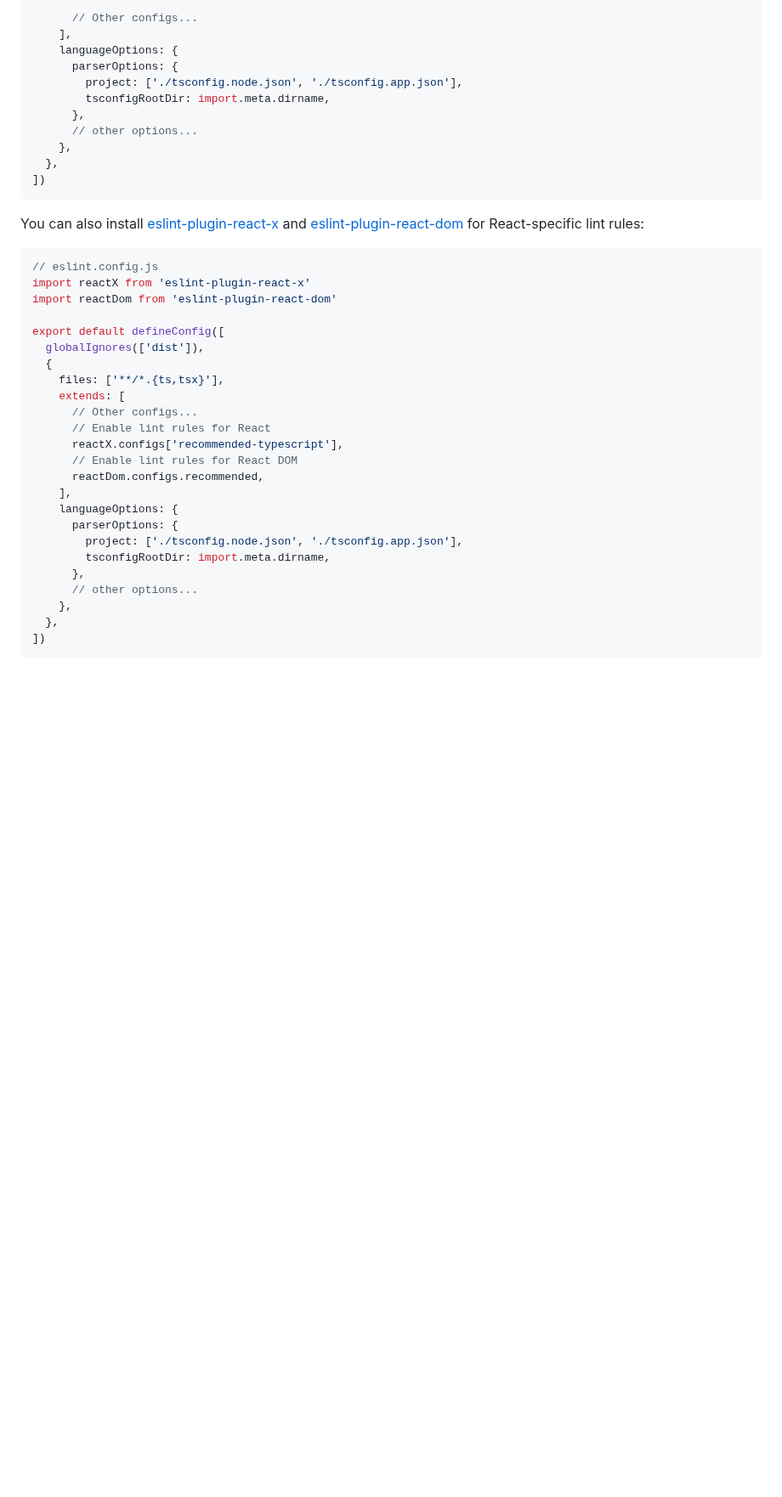
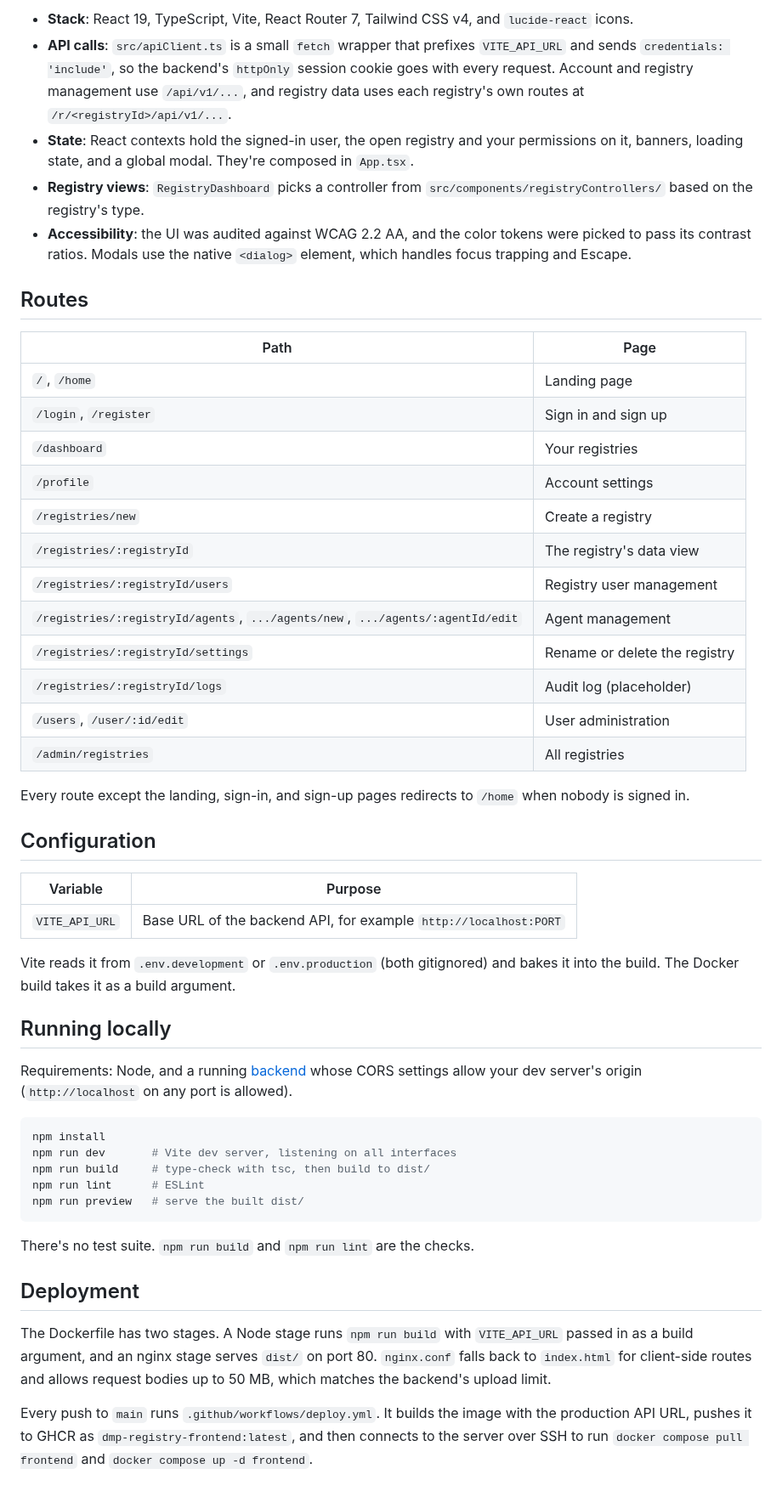
Before and after one commit to dylan-mccormick/dmp-registry-frontend, a Markdown page: README.md, the part around one of its changes. Shown at 85% size. GitHub-like rendering; blank space fills up the shorter version.

Commit message:
Replace Vite template README with project README and cover [skip ci]
Co-Authored-By: Claude Opus 5.5 <noreply@anthropic.com>

````diff
--- a/README.md
+++ b/README.md
@@ -32,42 +31,53 @@ export default defineConfig([
 
-      // Other configs...
-    ],
-    languageOptions: {
-      parserOptions: {
-        project: ['./tsconfig.node.json', './tsconfig.app.json'],
-        tsconfigRootDir: import.meta.dirname,
-      },
-      // other options...
-    },
-  },
-])
+- **Stack**: React 19, TypeScript, Vite, React Router 7, Tailwind CSS v4, and `lucide-react` icons.
+- **API calls**: `src/apiClient.ts` is a small `fetch` wrapper that prefixes `VITE_API_URL` and sends `credentials: 'include'`, so the backend's `httpOnly` session cookie goes with every request. Account and registry management use `/api/v1/...`, and registry data uses each registry's own routes at `/r/<registryId>/api/v1/...`.
+- **State**: React contexts hold the signed-in user, the open registry and your permissions on it, banners, loading state, and a global modal. They're composed in `App.tsx`.
+- **Registry views**: `RegistryDashboard` picks a controller from `src/components/registryControllers/` based on the registry's type.
+- **Accessibility**: the UI was audited against WCAG 2.2 AA, and the color tokens were picked to pass its contrast ratios. Modals use the native `<dialog>` element, which handles focus trapping and Escape.
+
+## Routes
+
+| Path | Page |
+|---|---|
+| `/`, `/home` | Landing page |
+| `/login`, `/register` | Sign in and sign up |
+| `/dashboard` | Your registries |
+| `/profile` | Account settings |
+| `/registries/new` | Create a registry |
+| `/registries/:registryId` | The registry's data view |
+| `/registries/:registryId/users` | Registry user management |
+| `/registries/:registryId/agents`, `.../agents/new`, `.../agents/:agentId/edit` | Agent management |
+| `/registries/:registryId/settings` | Rename or delete the registry |
+| `/registries/:registryId/logs` | Audit log (placeholder) |
+| `/users`, `/user/:id/edit` | User administration |
+| `/admin/registries` | All registries |
+
+Every route except the landing, sign-in, and sign-up pages redirects to `/home` when nobody is signed in.
+
+## Configuration
+
+| Variable | Purpose |
+|---|---|
+| `VITE_API_URL` | Base URL of the backend API, for example `http://localhost:PORT` |
+
+Vite reads it from `.env.development` or `.env.production` (both gitignored) and bakes it into the build. The Docker build takes it as a build argument.
+
+## Running locally
+
+Requirements: Node, and a running [backend](https://github.com/dylan-mccormick/dmp-registry-backend) whose CORS settings allow your dev server's origin (`http://localhost` on any port is allowed).
+
+```sh
+npm install
+npm run dev       # Vite dev server, listening on all interfaces
+npm run build     # type-check with tsc, then build to dist/
+npm run lint      # ESLint
+npm run preview   # serve the built dist/
 ```
 
-You can also install [eslint-plugin-react-x](https://github.com/Rel1cx/eslint-react/tree/main/packages/plugins/eslint-plugin-react-x) and [eslint-plugin-react-dom](https://github.com/Rel1cx/eslint-react/tree/main/packages/plugins/eslint-plugin-react-dom) for React-specific lint rules:
+There's no test suite. `npm run build` and `npm run lint` are the checks.
 
-```js
-// eslint.config.js
-import reactX from 'eslint-plugin-react-x'
-import reactDom from 'eslint-plugin-react-dom'
+## Deployment
 
-export default defineConfig([
-  globalIgnores(['dist']),
-  {
-    files: ['**/*.{ts,tsx}'],
-    extends: [
-      // Other configs...
-      // Enable lint rules for React
-      reactX.configs['recommended-typescript'],
-      // Enable lint rules for React DOM
-      reactDom.configs.recommended,
-    ],
-    languageOptions: {
-      parserOptions: {
-        project: ['./tsconfig.node.json', './tsconfig.app.json'],
-        tsconfigRootDir: import.meta.dirname,
-      },
-      // other options...
-    },
-  },
-])
-```
+The Dockerfile has two stages. A Node stage runs `npm run build` with `VITE_API_URL` passed in as a build argument, and an nginx stage serves `dist/` on port 80. `nginx.conf` falls back to `index.html` for client-side routes and allows request bodies up to 50 MB, which matches the backend's upload limit.
+
+Every push to `main` runs `.github/workflows/deploy.yml`. It builds the image with the production API URL, pushes it to GHCR as `dmp-registry-frontend:latest`, and then connects to the server over SSH to run `docker compose pull frontend` and `docker compose up -d frontend`.
````
Also changed, not shown: other parts of README.md (+21 -22 lines), images/cover.png (added).
